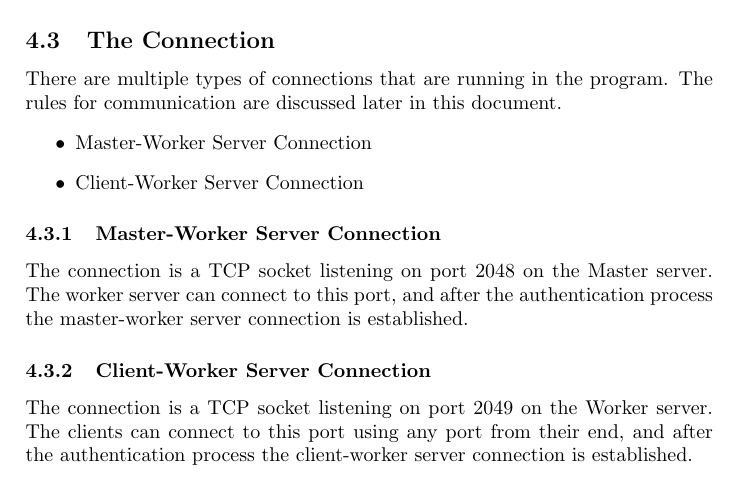
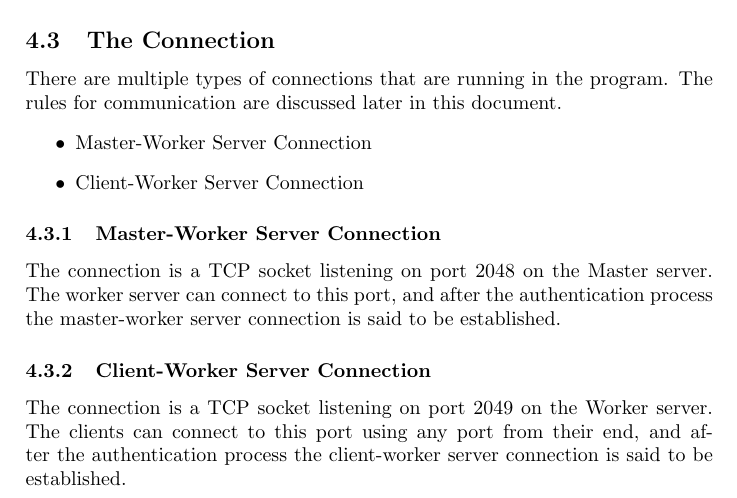
Before and after one commit to ayham-1/PaperTrader, a LaTeX document (docs/protocol.tex): part of page 14 of 14, cut so that both start at the same text. Compiled offline with pdfLaTeX.

Commit message:
docs: connections modifications

```diff
--- a/docs/protocol.tex
+++ b/docs/protocol.tex
@@ -575,11 +575,12 @@ rules for communication are discussed later in this document.
 \subsubsection{Master-Worker Server Connection}
 The connection is a TCP socket listening on port 2048 on the Master server. The
 worker server can connect to this port, and after the authentication process
-the master-worker server connection is established.
+the master-worker server connection is said to be established.
 
 \subsubsection{Client-Worker Server Connection}
 The connection is a TCP socket listening on port 2049 on the Worker server. The
 clients can connect to this port using any port from their end, and after the
-authentication process the client-worker server connection is established.
+authentication process the client-worker server connection is said to be
+established.
 
 \end{document}
```
Also changed, not shown: docs/protocol.pdf.
